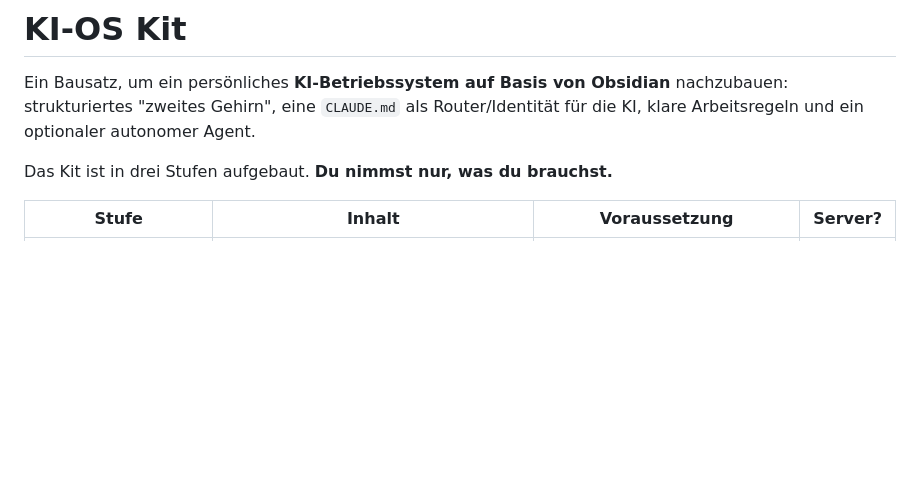
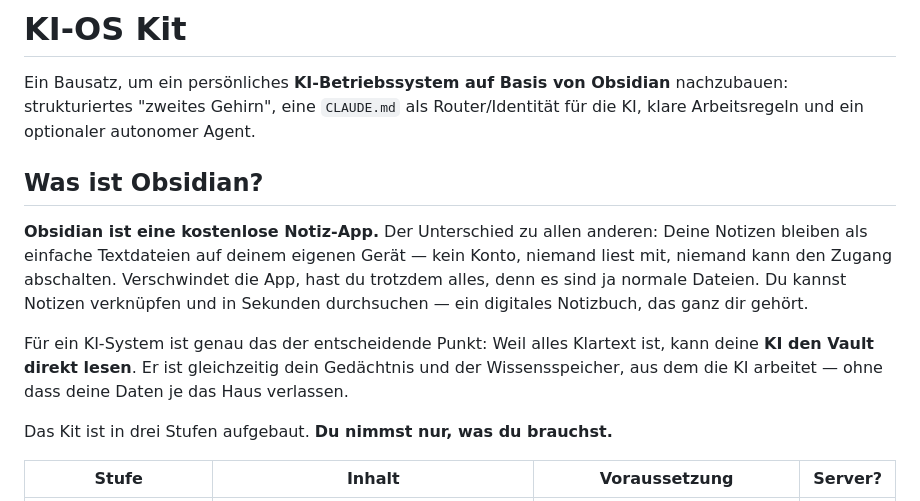
Before and after one commit to madmarc2000/ki-os-kit, a Markdown page: README.md, the part around the change. Drawn GitHub-style; blank space fills up the shorter version.

Commit message:
README: Was ist Obsidian (Laien-Erklaerung + KI-Bezug)

```diff
--- a/README.md
+++ b/README.md
@@ -1,6 +1,12 @@
 # KI-OS Kit
 
 Ein Bausatz, um ein persönliches **KI-Betriebssystem auf Basis von Obsidian** nachzubauen: strukturiertes "zweites Gehirn", eine `CLAUDE.md` als Router/Identität für die KI, klare Arbeitsregeln und ein optionaler autonomer Agent.
+
+## Was ist Obsidian?
+
+**Obsidian ist eine kostenlose Notiz-App.** Der Unterschied zu allen anderen: Deine Notizen bleiben als einfache Textdateien auf deinem eigenen Gerät — kein Konto, niemand liest mit, niemand kann den Zugang abschalten. Verschwindet die App, hast du trotzdem alles, denn es sind ja normale Dateien. Du kannst Notizen verknüpfen und in Sekunden durchsuchen — ein digitales Notizbuch, das ganz dir gehört.
+
+Für ein KI-System ist genau das der entscheidende Punkt: Weil alles Klartext ist, kann deine **KI den Vault direkt lesen**. Er ist gleichzeitig dein Gedächtnis und der Wissensspeicher, aus dem die KI arbeitet — ohne dass deine Daten je das Haus verlassen.
 
 Das Kit ist in drei Stufen aufgebaut. **Du nimmst nur, was du brauchst.**
 
```
